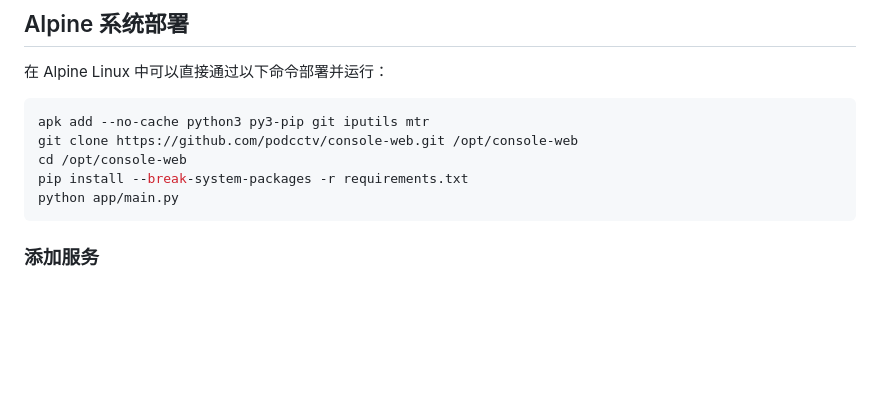
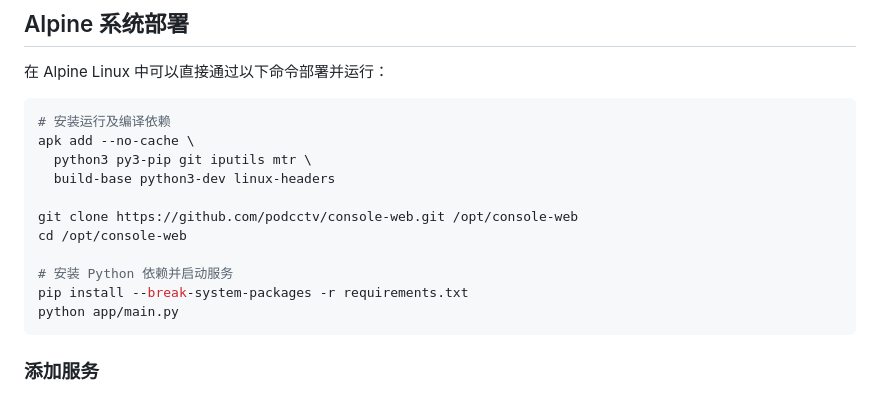
Before and after one commit to podcctv/console-web, a Markdown page: README.md, the part around the change. GitHub-like rendering; blank space fills up the shorter version.

Commit message:
docs: fix alpine install command (#43)

````diff
--- a/README.md
+++ b/README.md
@@ -28,9 +28,15 @@ python app/main.py
 在 Alpine Linux 中可以直接通过以下命令部署并运行：
 
 ```bash
-apk add --no-cache python3 py3-pip git iputils mtr
+# 安装运行及编译依赖
+apk add --no-cache \
+  python3 py3-pip git iputils mtr \
+  build-base python3-dev linux-headers
+
 git clone https://github.com/podcctv/console-web.git /opt/console-web
 cd /opt/console-web
+
+# 安装 Python 依赖并启动服务
 pip install --break-system-packages -r requirements.txt
 python app/main.py
 ```
````
